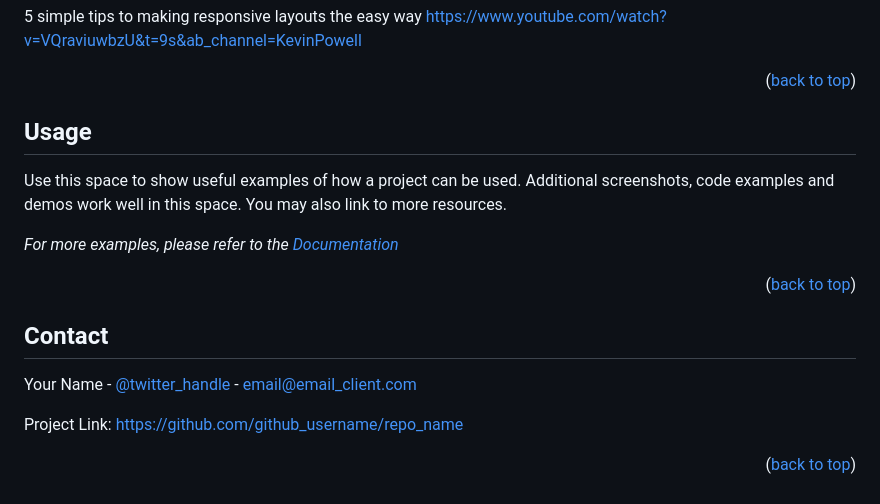
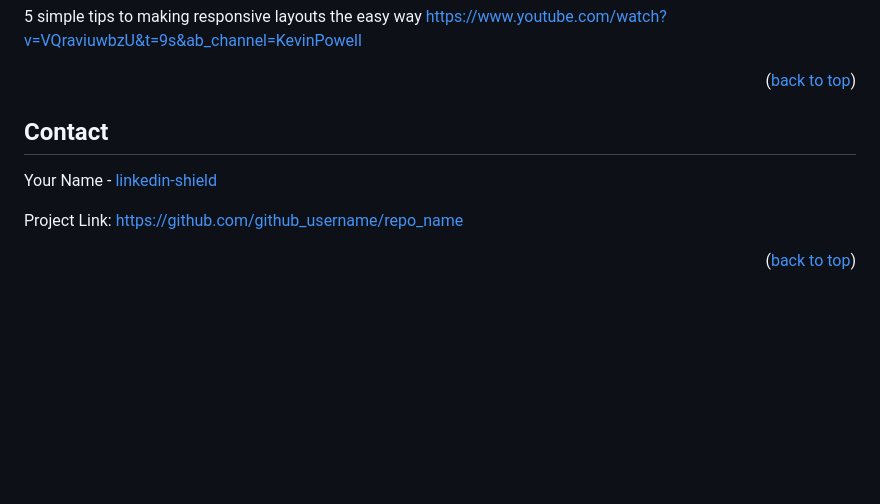
Before and after one commit to neaqx/travelyet, a Markdown page: README.md, the part around the change. GitHub-like rendering; blank space fills up the shorter version.

Commit message:
update reademe

```diff
--- a/README.md
+++ b/README.md
@@ -100,23 +100,11 @@ https://www.youtube.com/watch?v=VQraviuwbzU&t=9s&ab_channel=KevinPowell
 
 <p align="right">(<a href="#readme-top">back to top</a>)</p>
 
-<!-- USAGE EXAMPLES -->
-
-## Usage
-
-Use this space to show useful examples of how a project can be used. Additional screenshots, code examples and demos work well in this space. You may also link to more resources.
-
-_For more examples, please refer to the [Documentation](https://example.com)_
-
-<p align="right">(<a href="#readme-top">back to top</a>)</p>
-
-
-
 <!-- CONTACT -->
 
 ## Contact
 
-Your Name - [@twitter_handle](https://twitter.com/twitter_handle) - email@email_client.com
+Your Name - [linkedin-shield](https://www.linkedin.com/in/nevin-aquinas/)
 
 Project Link: [https://github.com/github_username/repo_name](https://github.com/github_username/repo_name)
 
```
